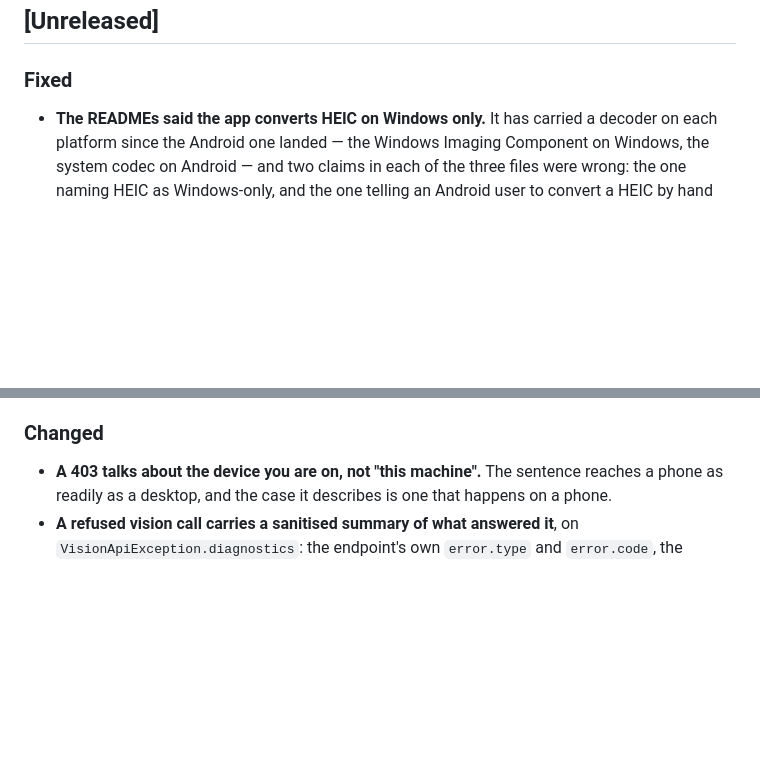
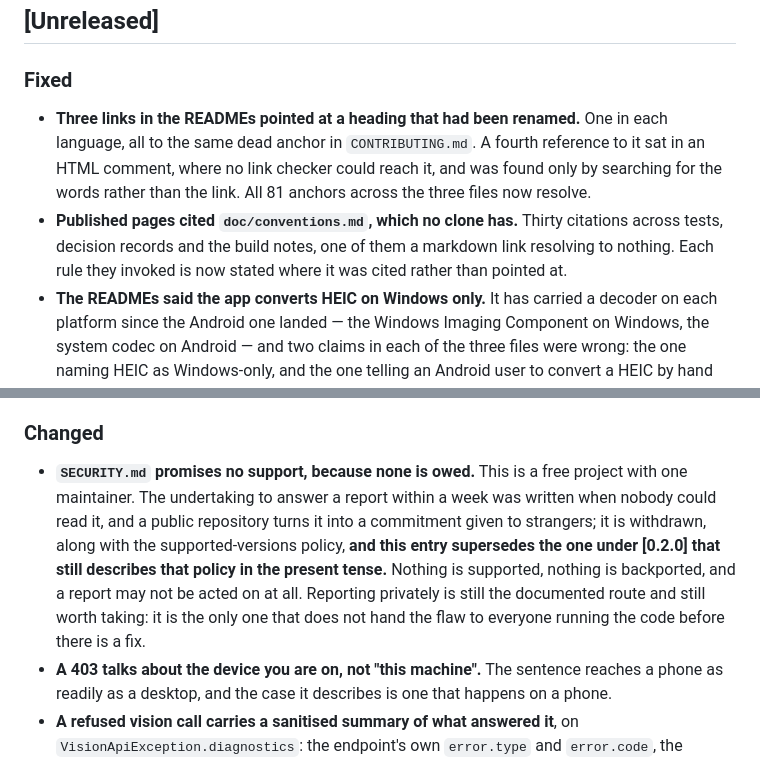
Before and after one commit to shinKatana0/shelfscan, a Markdown page: CHANGELOG.md, 2 parts joined by grey strips. Rendered like a GitHub page; blank space fills up the shorter version.

Commit message:
CHANGELOG: the wave's two visible halves, and not its third
Three entries: the withdrawn support promise, the dead anchors, the citations
of a file no clone has. The support entry says outright that it supersedes the
one under [0.2.0], which still states the old policy in the present tense --
a released entry records what was true at its release and is not edited, so
the correction has to be made forward rather than backward.

Nothing is written about the larger half of this wave. An entry saying a page
no longer describes something describes it, and this file is published, so
such an entry would undo in one paragraph what four tasks removed from
twenty-six files. Same reasoning as the last one of these, one scale up.

```diff
--- a/CHANGELOG.md
+++ b/CHANGELOG.md
@@ -19,6 +19,16 @@ is the authority behind it.
 ## [Unreleased]
 
 ### Fixed
+- **Three links in the READMEs pointed at a heading that had been
+  renamed.** One in each language, all to the same dead anchor in
+  `CONTRIBUTING.md`. A fourth reference to it sat in an HTML comment, where
+  no link checker could reach it, and was found only by searching for the
+  words rather than the link. All 81 anchors across the three files now
+  resolve.
+- **Published pages cited `doc/conventions.md`, which no clone has.** Thirty
+  citations across tests, decision records and the build notes, one of them
+  a markdown link resolving to nothing. Each rule they invoked is now
+  stated where it was cited rather than pointed at.
 - **The READMEs said the app converts HEIC on Windows only.** It has carried a
   decoder on each platform since the Android one landed — the Windows Imaging
   Component on Windows, the system codec on Android — and two claims in each
@@ -54,6 +64,16 @@ is the authority behind it.
   because the model id is not what to change.
 
 ### Changed
+- **`SECURITY.md` promises no support, because none is owed.** This is a
+  free project with one maintainer. The undertaking to answer a report
+  within a week was written when nobody could read it, and a public
+  repository turns it into a commitment given to strangers; it is
+  withdrawn, along with the supported-versions policy, **and this entry
+  supersedes the one under [0.2.0] that still describes that policy in the
+  present tense.** Nothing is supported, nothing is backported, and a
+  report may not be acted on at all. Reporting privately is still the
+  documented route and still worth taking: it is the only one that does not
+  hand the flaw to everyone running the code before there is a fix.
 - **A 403 talks about the device you are on, not "this machine".** The
   sentence reaches a phone as readily as a desktop, and the case it describes
   is one that happens on a phone.
```
